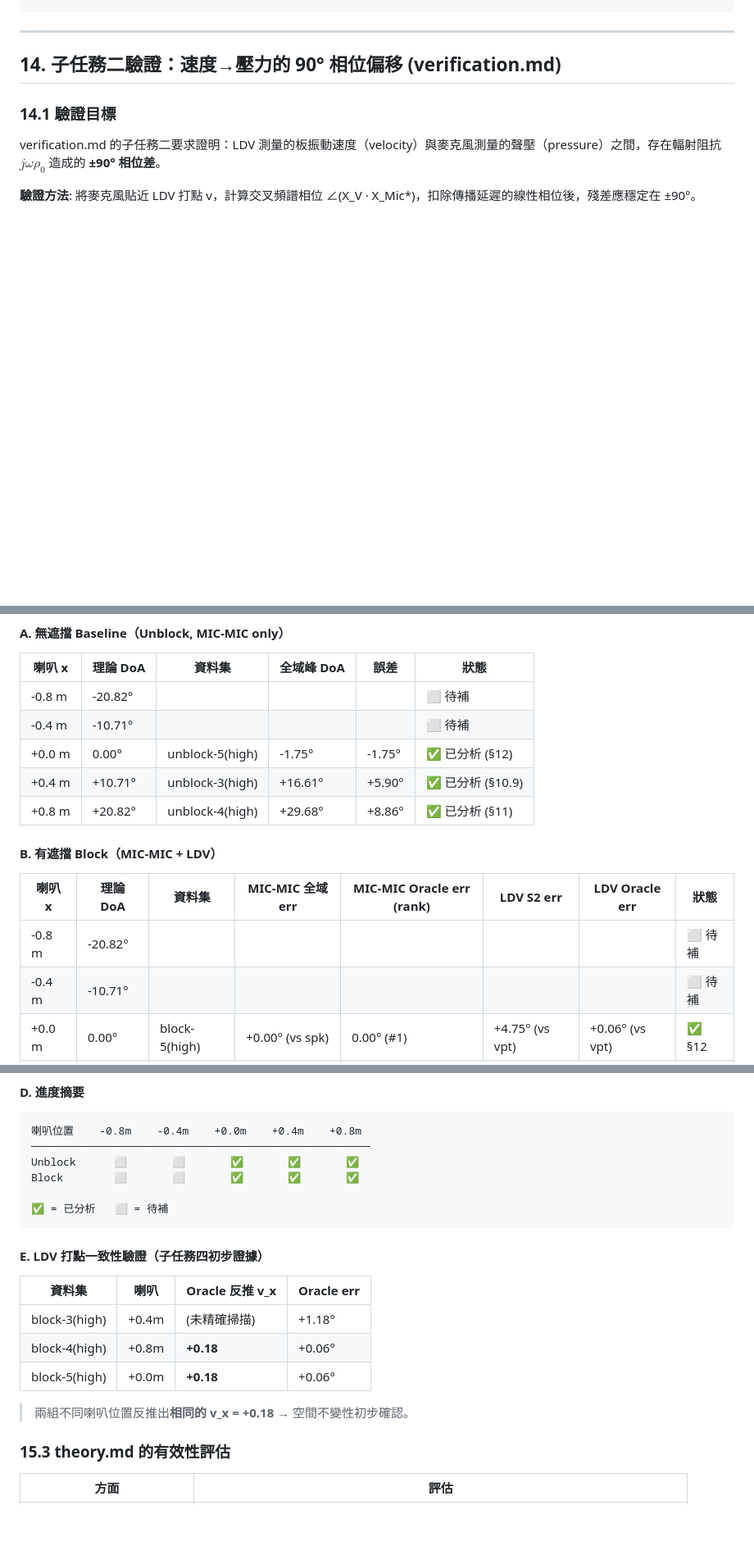
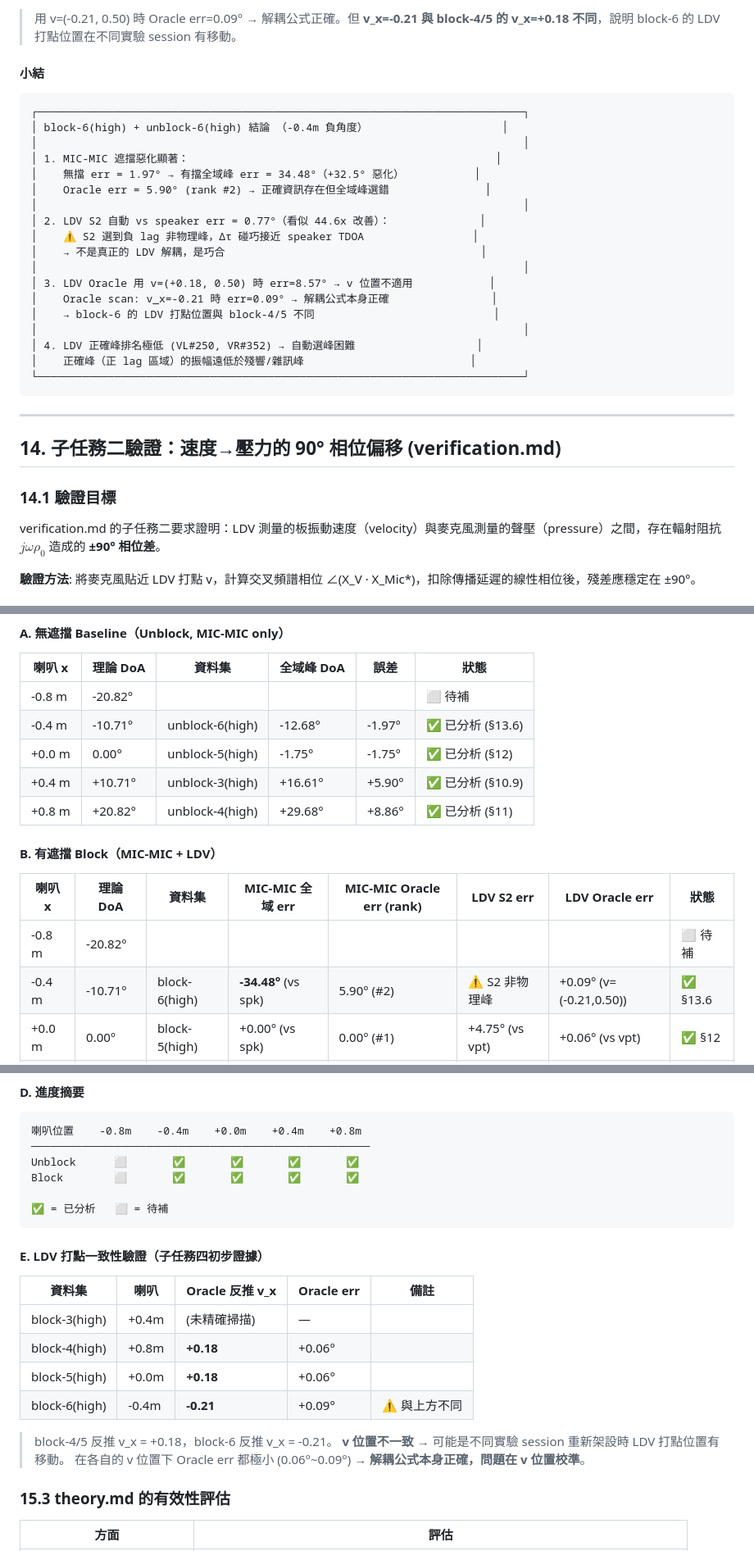
Before and after one commit to sk413025/GCC-PHAT-LDV-MIC-Experiment, a Markdown page: 0222-block/0223-block/0223_LDV_MIC_紙板遮擋_GCC-PHAT解耦驗證報告.md, 3 parts joined by grey strips. Shown at 82% size. Rendered like a GitHub page; blank space fills up the shorter version.

````diff
--- a/0222-block/0223-block/0223_LDV_MIC_紙板遮擋_GCC-PHAT解耦驗證報告.md
+++ b/0222-block/0223-block/0223_LDV_MIC_紙板遮擋_GCC-PHAT解耦驗證報告.md
@@ -1336,3 +1407,28 @@ Oracle 最佳擬合 v\_x：
+> 用 v=(-0.21, 0.50) 時 Oracle err=0.09° → 解耦公式正確。但 **v\_x=-0.21 與 block-4/5 的 v\_x=+0.18 不同**，說明 block-6 的 LDV 打點位置在不同實驗 session 有移動。
+
+#### 小結
+
+```
+┌────────────────────────────────────────────────────────────────────────────┐
+│ block-6(high) + unblock-6(high) 結論 （-0.4m 負角度）                     │
+│                                                                            │
+│ 1. MIC-MIC 遮擋惡化顯著：                                                │
+│    無擋 err = 1.97° → 有擋全域峰 err = 34.48°（+32.5° 惡化）           │
+│    Oracle err = 5.90° (rank #2) → 正確資訊存在但全域峰選錯               │
+│                                                                            │
+│ 2. LDV S2 自動 vs speaker err = 0.77°（看似 44.6x 改善）：              │
+│    ⚠️ S2 選到負 lag 非物理峰，Δτ 碰巧接近 speaker TDOA                 │
+│    → 不是真正的 LDV 解耦，是巧合                                        │
+│                                                                            │
+│ 3. LDV Oracle 用 v=(+0.18, 0.50) 時 err=8.57° → v 位置不適用            │
+│    Oracle scan: v_x=-0.21 時 err=0.09° → 解耦公式本身正確                │
+│    → block-6 的 LDV 打點位置與 block-4/5 不同                            │
+│                                                                            │
+│ 4. LDV 正確峰排名極低 (VL#250, VR#352) → 自動選峰困難                   │
+│    正確峰（正 lag 區域）的振幅遠低於殘響/雜訊峰                          │
+└────────────────────────────────────────────────────────────────────────────┘
+```
+
 ---
 
 ## 14. 子任務二驗證：速度→壓力的 90° 相位偏移 (verification.md)
@@ -1491,7 +1587,7 @@ verification.md 的子任務二要求證明：LDV 測量的板振動速度（vel
 | 喇叭 x | 理論 DoA | 資料集 | 全域峰 DoA | 誤差 | 狀態 |
 |---------|---------|--------|-----------|------|------|
 | -0.8 m | -20.82° | | | | ⬜ 待補 |
-| -0.4 m | -10.71° | | | | ⬜ 待補 |
+| -0.4 m | -10.71° | unblock-6(high) | -12.68° | -1.97° | ✅ 已分析 (§13.6) |
 | +0.0 m | 0.00° | unblock-5(high) | -1.75° | -1.75° | ✅ 已分析 (§12) |
 | +0.4 m | +10.71° | unblock-3(high) | +16.61° | +5.90° | ✅ 已分析 (§10.9) |
 | +0.8 m | +20.82° | unblock-4(high) | +29.68° | +8.86° | ✅ 已分析 (§11) |
@@ -1501,7 +1597,7 @@ verification.md 的子任務二要求證明：LDV 測量的板振動速度（vel
 | 喇叭 x | 理論 DoA | 資料集 | MIC-MIC 全域 err | MIC-MIC Oracle err (rank) | LDV S2 err | LDV Oracle err | 狀態 |
 |---------|---------|--------|-----------------|--------------------------|------------|---------------|------|
 | -0.8 m | -20.82° | | | | | | ⬜ 待補 |
-| -0.4 m | -10.71° | | | | | | ⬜ 待補 |
+| -0.4 m | -10.71° | block-6(high) | **-34.48°** (vs spk) | 5.90° (#2) | ⚠️ S2 非物理峰 | +0.09° (v=(-0.21,0.50)) | ✅ §13.6 |
 | +0.0 m | 0.00° | block-5(high) | +0.00° (vs spk) | 0.00° (#1) | +4.75° (vs vpt) | +0.06° (vs vpt) | ✅ §12 |
 | +0.4 m | +10.71° | block-3(high) | **+79.29°** (vs spk) | 0.42° (#2) | +18.29° (vs vpt) | +13.84° (vs vpt) | ✅ §10 |
 | +0.8 m | +20.82° | block-4(high) | -1.44° (vs spk) | 1.44° (#1) | +10.02° (vs vpt) | +0.06° (vs vpt) | ✅ §11 |
@@ -1522,21 +1618,24 @@ verification.md 的子任務二要求證明：LDV 測量的板振動速度（vel
 ```
 喇叭位置    -0.8m    -0.4m    +0.0m    +0.4m    +0.8m
 ─────────────────────────────────────────────────────
-Unblock      ⬜       ⬜       ✅       ✅       ✅
-Block        ⬜       ⬜       ✅       ✅       ✅
+Unblock      ⬜       ✅       ✅       ✅       ✅
+Block        ⬜       ✅       ✅       ✅       ✅
 
 ✅ = 已分析   ⬜ = 待補
 ```
 
 #### E. LDV 打點一致性驗證（子任務四初步證據）
 
-| 資料集 | 喇叭 | Oracle 反推 v\_x | Oracle err |
-|--------|------|-----------------|-----------|
-| block-3(high) | +0.4m | (未精確掃描) | +1.18° |
-| block-4(high) | +0.8m | **+0.18** | +0.06° |
-| block-5(high) | +0.0m | **+0.18** | +0.06° |
-
-> 兩組不同喇叭位置反推出**相同的 v\_x = +0.18** → 空間不變性初步確認。
+| 資料集 | 喇叭 | Oracle 反推 v\_x | Oracle err | 備註 |
+|--------|------|-----------------|-----------|------|
+| block-3(high) | +0.4m | (未精確掃描) | — | |
+| block-4(high) | +0.8m | **+0.18** | +0.06° | |
+| block-5(high) | +0.0m | **+0.18** | +0.06° | |
+| block-6(high) | -0.4m | **-0.21** | +0.09° | ⚠️ 與上方不同 |
+
+> block-4/5 反推 v\_x = +0.18，block-6 反推 v\_x = -0.21。
+> **v 位置不一致** → 可能是不同實驗 session 重新架設時 LDV 打點位置有移動。
+> 在各自的 v 位置下 Oracle err 都極小 (0.06°~0.09°) → **解耦公式本身正確，問題在 v 位置校準**。
 
 ### 15.3 theory.md 的有效性評估
 
````
Also changed, not shown: other parts of 0222-block/0223-block/0223_LDV_MIC_紙板遮擋_GCC-PHAT解耦驗證報告.md (+71 -0 lines).
